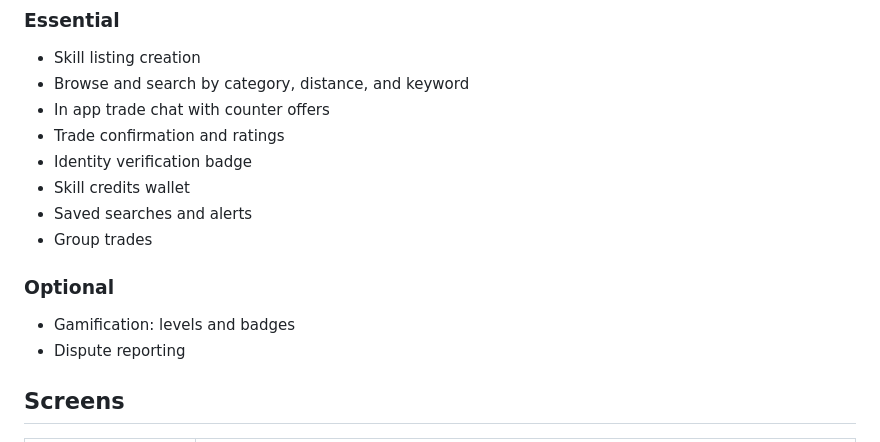
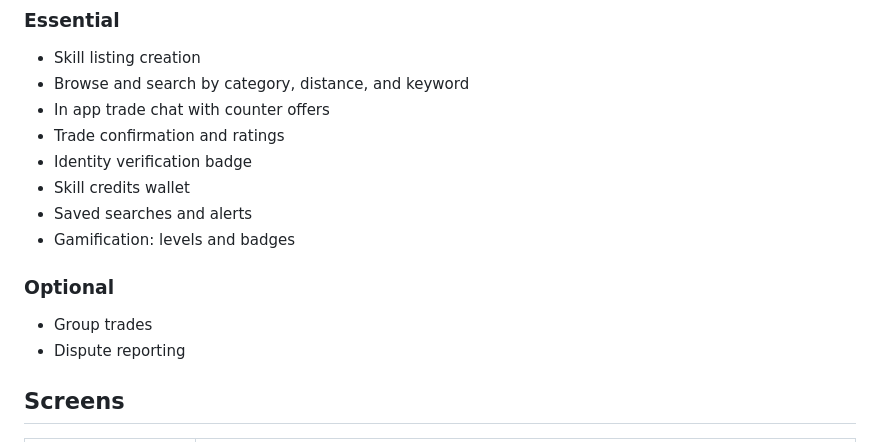
Before and after one commit to Wajza/swe463-project, a Markdown page: README.md, the part around the change. Rendered like a GitHub page.

Commit message:
Update essential features

```diff
--- a/README.md
+++ b/README.md
@@ -33,10 +33,10 @@ The primary users are young adults and university students in Saudi Arabia who h
 - Identity verification badge
 - Skill credits wallet
 - Saved searches and alerts
-- Group trades
+- Gamification: levels and badges
 
 ### Optional
-- Gamification: levels and badges
+- Group trades
 - Dispute reporting
 
 ## Screens
```
